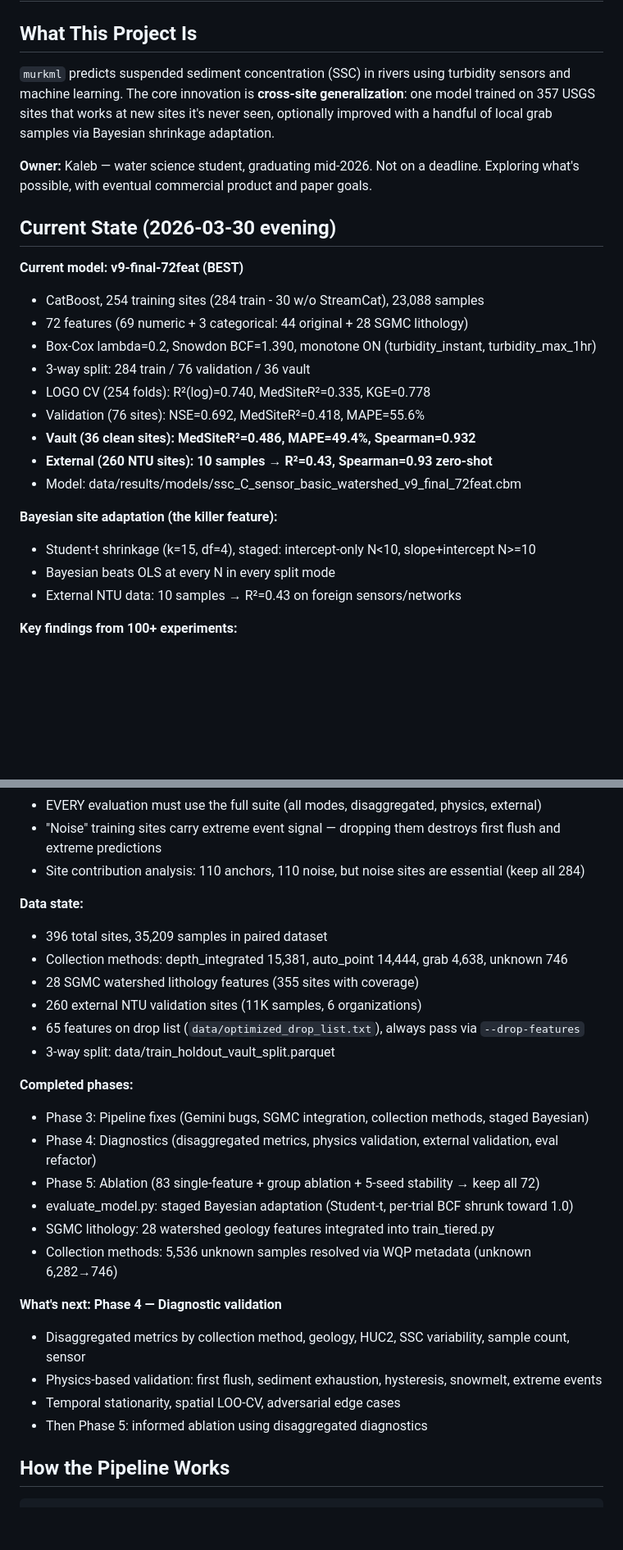
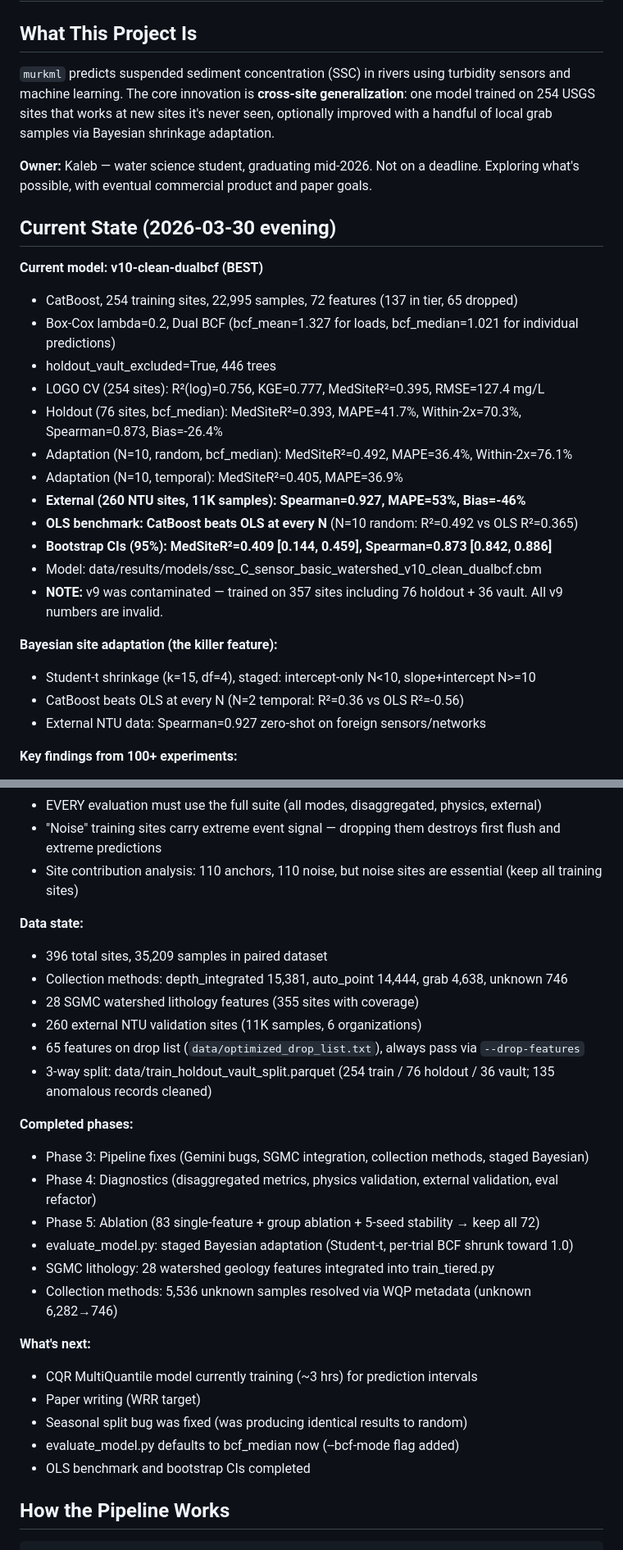
Before and after one commit to Whiteaeros/murkml, a Markdown page: CLAUDE.md, 2 parts joined by grey strips. Shown at 82% size. Drawn GitHub-style; blank space fills up the shorter version.

```diff
--- a/CLAUDE.md
+++ b/CLAUDE.md
@@ -2,27 +2,30 @@
 
 ## What This Project Is
 
-`murkml` predicts suspended sediment concentration (SSC) in rivers using turbidity sensors and machine learning. The core innovation is **cross-site generalization**: one model trained on 357 USGS sites that works at new sites it's never seen, optionally improved with a handful of local grab samples via Bayesian shrinkage adaptation.
+`murkml` predicts suspended sediment concentration (SSC) in rivers using turbidity sensors and machine learning. The core innovation is **cross-site generalization**: one model trained on 254 USGS sites that works at new sites it's never seen, optionally improved with a handful of local grab samples via Bayesian shrinkage adaptation.
 
 **Owner:** Kaleb — water science student, graduating mid-2026. Not on a deadline. Exploring what's possible, with eventual commercial product and paper goals.
 
 ## Current State (2026-03-30 evening)
 
-**Current model: v9-final-72feat (BEST)**
-- CatBoost, 254 training sites (284 train - 30 w/o StreamCat), 23,088 samples
-- 72 features (69 numeric + 3 categorical: 44 original + 28 SGMC lithology)
-- Box-Cox lambda=0.2, Snowdon BCF=1.390, monotone ON (turbidity_instant, turbidity_max_1hr)
-- 3-way split: 284 train / 76 validation / 36 vault
-- LOGO CV (254 folds): R²(log)=0.740, MedSiteR²=0.335, KGE=0.778
-- Validation (76 sites): NSE=0.692, MedSiteR²=0.418, MAPE=55.6%
-- **Vault (36 clean sites): MedSiteR²=0.486, MAPE=49.4%, Spearman=0.932**
-- **External (260 NTU sites): 10 samples → R²=0.43, Spearman=0.93 zero-shot**
-- Model: data/results/models/ssc_C_sensor_basic_watershed_v9_final_72feat.cbm
+**Current model: v10-clean-dualbcf (BEST)**
+- CatBoost, 254 training sites, 22,995 samples, 72 features (137 in tier, 65 dropped)
+- Box-Cox lambda=0.2, Dual BCF (bcf_mean=1.327 for loads, bcf_median=1.021 for individual predictions)
+- holdout_vault_excluded=True, 446 trees
+- LOGO CV (254 sites): R²(log)=0.756, KGE=0.777, MedSiteR²=0.395, RMSE=127.4 mg/L
+- Holdout (76 sites, bcf_median): MedSiteR²=0.393, MAPE=41.7%, Within-2x=70.3%, Spearman=0.873, Bias=-26.4%
+- Adaptation (N=10, random, bcf_median): MedSiteR²=0.492, MAPE=36.4%, Within-2x=76.1%
+- Adaptation (N=10, temporal): MedSiteR²=0.405, MAPE=36.9%
+- **External (260 NTU sites, 11K samples): Spearman=0.927, MAPE=53%, Bias=-46%**
+- **OLS benchmark: CatBoost beats OLS at every N** (N=10 random: R²=0.492 vs OLS R²=0.365)
+- **Bootstrap CIs (95%): MedSiteR²=0.409 [0.144, 0.459], Spearman=0.873 [0.842, 0.886]**
+- Model: data/results/models/ssc_C_sensor_basic_watershed_v10_clean_dualbcf.cbm
+- **NOTE:** v9 was contaminated — trained on 357 sites including 76 holdout + 36 vault. All v9 numbers are invalid.
 
 **Bayesian site adaptation (the killer feature):**
 - Student-t shrinkage (k=15, df=4), staged: intercept-only N<10, slope+intercept N>=10
-- Bayesian beats OLS at every N in every split mode
-- External NTU data: 10 samples → R²=0.43 on foreign sensors/networks
+- CatBoost beats OLS at every N (N=2 temporal: R²=0.36 vs OLS R²=-0.56)
+- External NTU data: Spearman=0.927 zero-shot on foreign sensors/networks
 
 **Key findings from 100+ experiments:**
 - Site heterogeneity is THE problem — no architecture change fixes it
@@ -35,7 +38,7 @@
 - Model ranks correctly on foreign NTU data (Spearman 0.93) — adaptation just fixes the scale
 - EVERY evaluation must use the full suite (all modes, disaggregated, physics, external)
 - "Noise" training sites carry extreme event signal — dropping them destroys first flush and extreme predictions
-- Site contribution analysis: 110 anchors, 110 noise, but noise sites are essential (keep all 284)
+- Site contribution analysis: 110 anchors, 110 noise, but noise sites are essential (keep all training sites)
 
 **Data state:**
 - 396 total sites, 35,209 samples in paired dataset
@@ -43,7 +46,7 @@
 - 28 SGMC watershed lithology features (355 sites with coverage)
 - 260 external NTU validation sites (11K samples, 6 organizations)
 - 65 features on drop list (`data/optimized_drop_list.txt`), always pass via `--drop-features`
-- 3-way split: data/train_holdout_vault_split.parquet
+- 3-way split: data/train_holdout_vault_split.parquet (254 train / 76 holdout / 36 vault; 135 anomalous records cleaned)
 
 **Completed phases:**
 - Phase 3: Pipeline fixes (Gemini bugs, SGMC integration, collection methods, staged Bayesian)
@@ -53,11 +56,12 @@
 - SGMC lithology: 28 watershed geology features integrated into train_tiered.py
 - Collection methods: 5,536 unknown samples resolved via WQP metadata (unknown 6,282→746)
 
-**What's next: Phase 4 — Diagnostic validation**
-- Disaggregated metrics by collection method, geology, HUC2, SSC variability, sample count, sensor
-- Physics-based validation: first flush, sediment exhaustion, hysteresis, snowmelt, extreme events
-- Temporal stationarity, spatial LOO-CV, adversarial edge cases
-- Then Phase 5: informed ablation using disaggregated diagnostics
+**What's next:**
+- CQR MultiQuantile model currently training (~3 hrs) for prediction intervals
+- Paper writing (WRR target)
+- Seasonal split bug was fixed (was producing identical results to random)
+- evaluate_model.py defaults to bcf_median now (--bcf-mode flag added)
+- OLS benchmark and bootstrap CIs completed
 
 ## How the Pipeline Works
 
```
Also changed, not shown: other parts of CLAUDE.md (+3 -3 lines), MODEL_VERSIONS.md (+64 -24 lines), RESULTS_LOG.md (+40 -0 lines).
